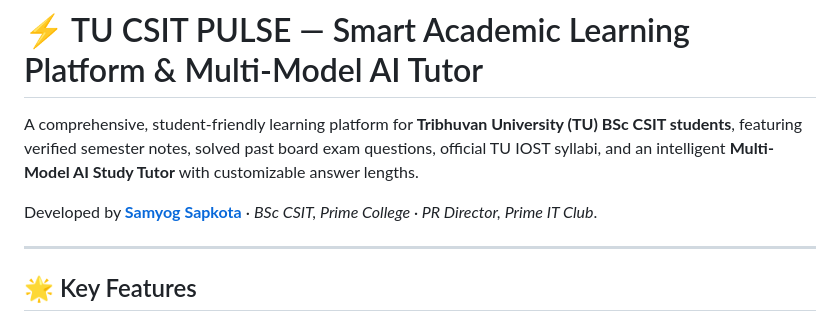
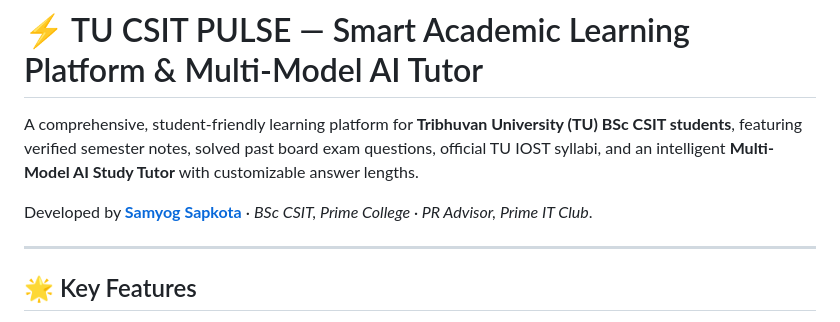
Before and after one commit to hola-mundo999/ai-csit-study-assistant, a Markdown page: README.md, the part around the change. Drawn GitHub-style.

Commit message:
docs: update role to PR Advisor at Prime IT Club

```diff
--- a/README.md
+++ b/README.md
@@ -2,7 +2,7 @@
 
 A comprehensive, student-friendly learning platform for **Tribhuvan University (TU) BSc CSIT students**, featuring verified semester notes, solved past board exam questions, official TU IOST syllabi, and an intelligent **Multi-Model AI Study Tutor** with customizable answer lengths.
 
-Developed by **[Samyog Sapkota](https://github.com/hola-mundo999)** · *BSc CSIT, Prime College · PR Director, Prime IT Club*.
+Developed by **[Samyog Sapkota](https://github.com/hola-mundo999)** · *BSc CSIT, Prime College · PR Advisor, Prime IT Club*.
 
 ---
 
```
